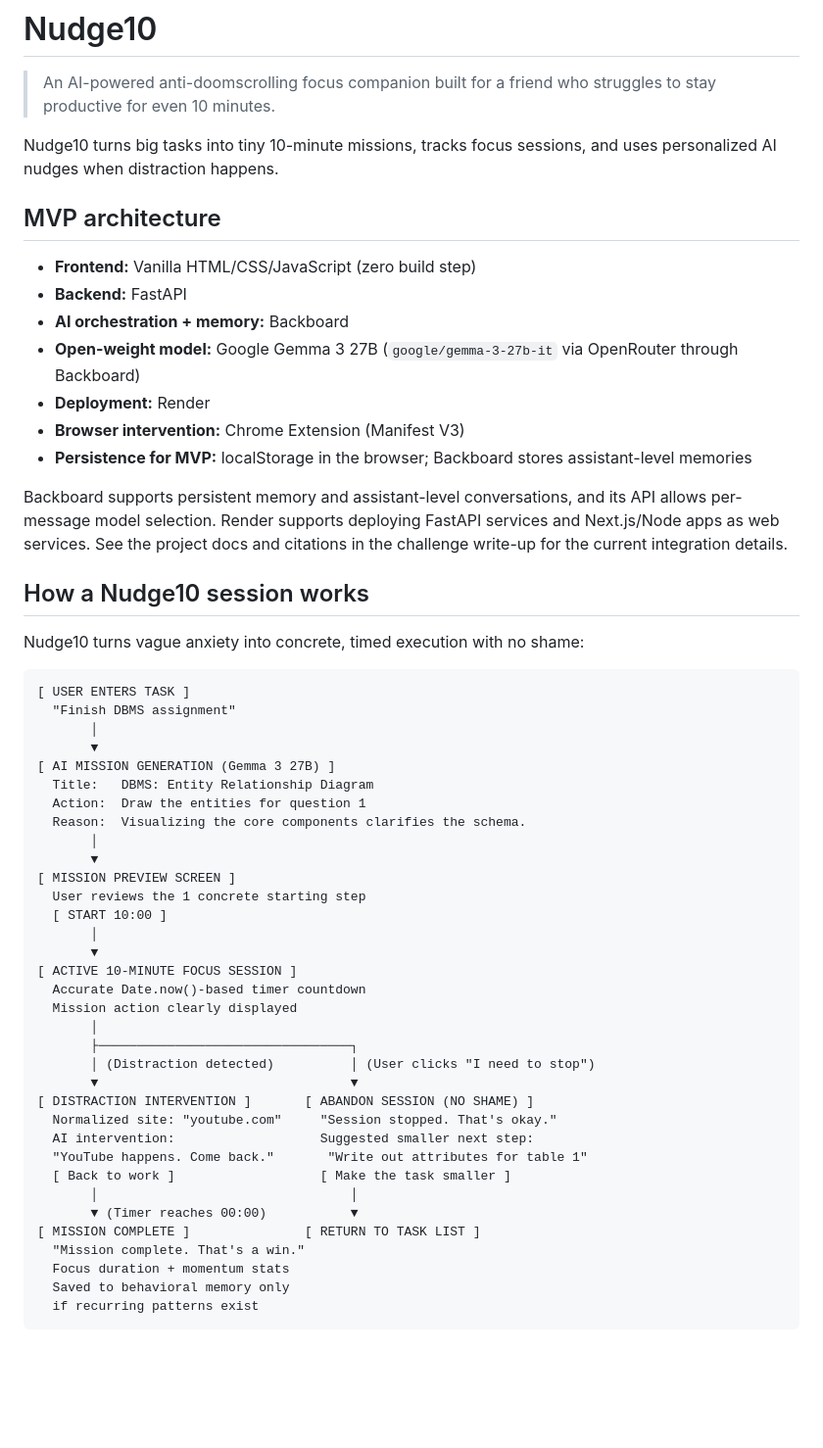
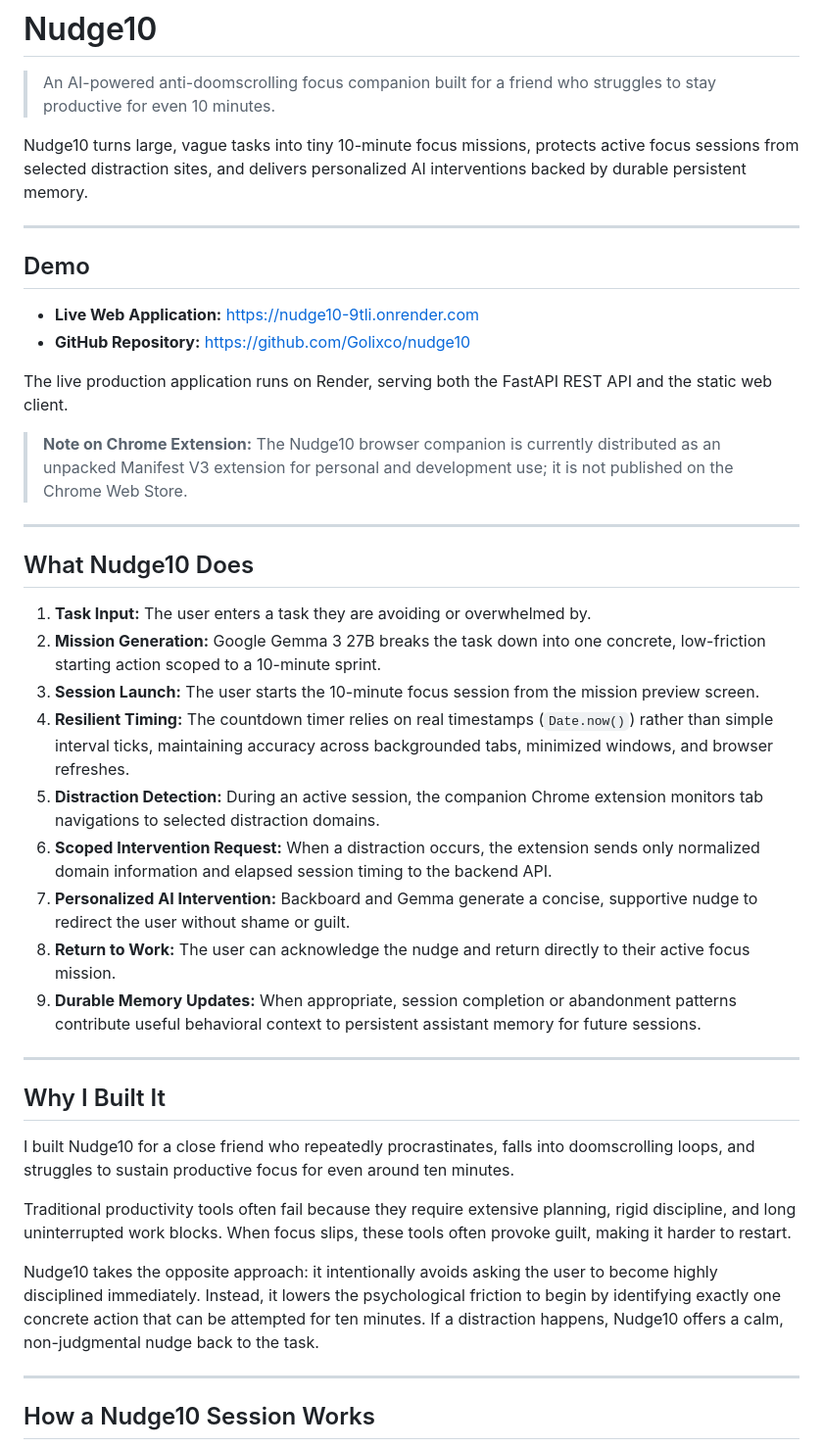
Before and after one commit to Golixco/nudge10, a Markdown page: README.md, the part around one of its changes. Shown at 98% size. Rendered like a GitHub page; blank space fills up the shorter version.

Commit message:
docs: rewrite Nudge10 README

````diff
--- a/README.md
+++ b/README.md
@@ -2,56 +2,44 @@
 
 > An AI-powered anti-doomscrolling focus companion built for a friend who struggles to stay productive for even 10 minutes.
 
-Nudge10 turns big tasks into tiny 10-minute missions, tracks focus sessions, and uses personalized AI nudges when distraction happens.
+Nudge10 turns large, vague tasks into tiny 10-minute focus missions, protects active focus sessions from selected distraction sites, and delivers personalized AI interventions backed by durable persistent memory.
 
-## MVP architecture
+---
 
-- **Frontend:** Vanilla HTML/CSS/JavaScript (zero build step)
-- **Backend:** FastAPI
-- **AI orchestration + memory:** Backboard
-- **Open-weight model:** Google Gemma 3 27B (`google/gemma-3-27b-it` via OpenRouter through Backboard)
-- **Deployment:** Render
-- **Browser intervention:** Chrome Extension (Manifest V3)
-- **Persistence for MVP:** localStorage in the browser; Backboard stores assistant-level memories
+## Demo
 
-Backboard supports persistent memory and assistant-level conversations, and its API allows per-message model selection. Render supports deploying FastAPI services and Next.js/Node apps as web services. See the project docs and citations in the challenge write-up for the current integration details.
+- **Live Web Application:** [https://nudge10-9tli.onrender.com](https://nudge10-9tli.onrender.com)
+- **GitHub Repository:** [https://github.com/Golixco/nudge10](https://github.com/Golixco/nudge10)
 
-## How a Nudge10 session works
+The live production application runs on Render, serving both the FastAPI REST API and the static web client.
 
-Nudge10 turns vague anxiety into concrete, timed execution with no shame:
+> **Note on Chrome Extension:** The Nudge10 browser companion is currently distributed as an unpacked Manifest V3 extension for personal and development use; it is not published on the Chrome Web Store.
 
-```text
-[ USER ENTERS TASK ]
-  "Finish DBMS assignment"
-       │
-       ▼
-[ AI MISSION GENERATION (Gemma 3 27B) ]
-  Title:   DBMS: Entity Relationship Diagram
-  Action:  Draw the entities for question 1
-  Reason:  Visualizing the core components clarifies the schema.
-       │
-       ▼
-[ MISSION PREVIEW SCREEN ]
-  User reviews the 1 concrete starting step
-  [ START 10:00 ]
-       │
-       ▼
-[ ACTIVE 10-MINUTE FOCUS SESSION ]
-  Accurate Date.now()-based timer countdown
-  Mission action clearly displayed
-       │
-       ├─────────────────────────────────┐
-       │ (Distraction detected)          │ (User clicks "I need to stop")
-       ▼                                 ▼
-[ DISTRACTION INTERVENTION ]       [ ABANDON SESSION (NO SHAME) ]
-  Normalized site: "youtube.com"     "Session stopped. That's okay."
-  AI intervention:                   Suggested smaller next step:
-  "YouTube happens. Come back."       "Write out attributes for table 1"
-  [ Back to work ]                   [ Make the task smaller ]
-       │                                 │
-       ▼ (Timer reaches 00:00)           ▼
-[ MISSION COMPLETE ]               [ RETURN TO TASK LIST ]
-  "Mission complete. That's a win."
-  Focus duration + momentum stats
-  Saved to behavioral memory only
-  if recurring patterns exist
+---
+
+## What Nudge10 Does
+
+1. **Task Input:** The user enters a task they are avoiding or overwhelmed by.
+2. **Mission Generation:** Google Gemma 3 27B breaks the task down into one concrete, low-friction starting action scoped to a 10-minute sprint.
+3. **Session Launch:** The user starts the 10-minute focus session from the mission preview screen.
+4. **Resilient Timing:** The countdown timer relies on real timestamps (`Date.now()`) rather than simple interval ticks, maintaining accuracy across backgrounded tabs, minimized windows, and browser refreshes.
+5. **Distraction Detection:** During an active session, the companion Chrome extension monitors tab navigations to selected distraction domains.
+6. **Scoped Intervention Request:** When a distraction occurs, the extension sends only normalized domain information and elapsed session timing to the backend API.
+7. **Personalized AI Intervention:** Backboard and Gemma generate a concise, supportive nudge to redirect the user without shame or guilt.
+8. **Return to Work:** The user can acknowledge the nudge and return directly to their active focus mission.
+9. **Durable Memory Updates:** When appropriate, session completion or abandonment patterns contribute useful behavioral context to persistent assistant memory for future sessions.
+
+---
+
+## Why I Built It
+
+I built Nudge10 for a close friend who repeatedly procrastinates, falls into doomscrolling loops, and struggles to sustain productive focus for even around ten minutes.
+
+Traditional productivity tools often fail because they require extensive planning, rigid discipline, and long uninterrupted work blocks. When focus slips, these tools often provoke guilt, making it harder to restart.
+
+Nudge10 takes the opposite approach: it intentionally avoids asking the user to become highly disciplined immediately. Instead, it lowers the psychological friction to begin by identifying exactly one concrete action that can be attempted for ten minutes. If a distraction happens, Nudge10 offers a calm, non-judgmental nudge back to the task.
+
+---
+
+## How a Nudge10 Session Works
+
````
Also changed, not shown: other parts of README.md (+250 -96 lines).
